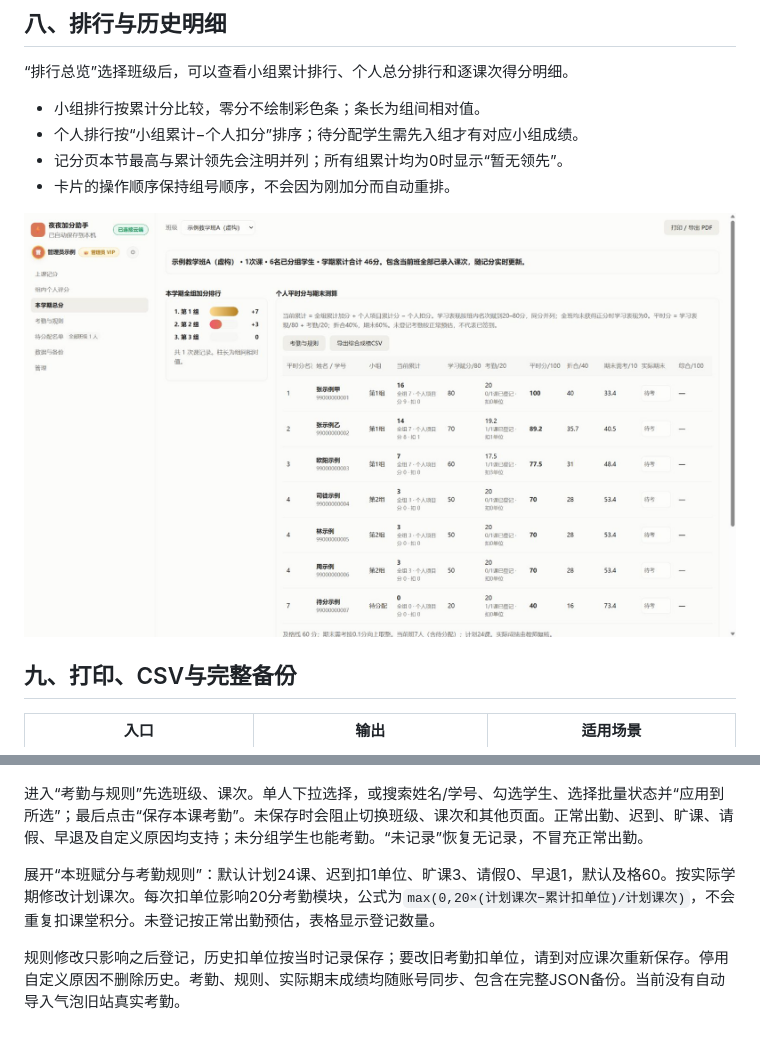
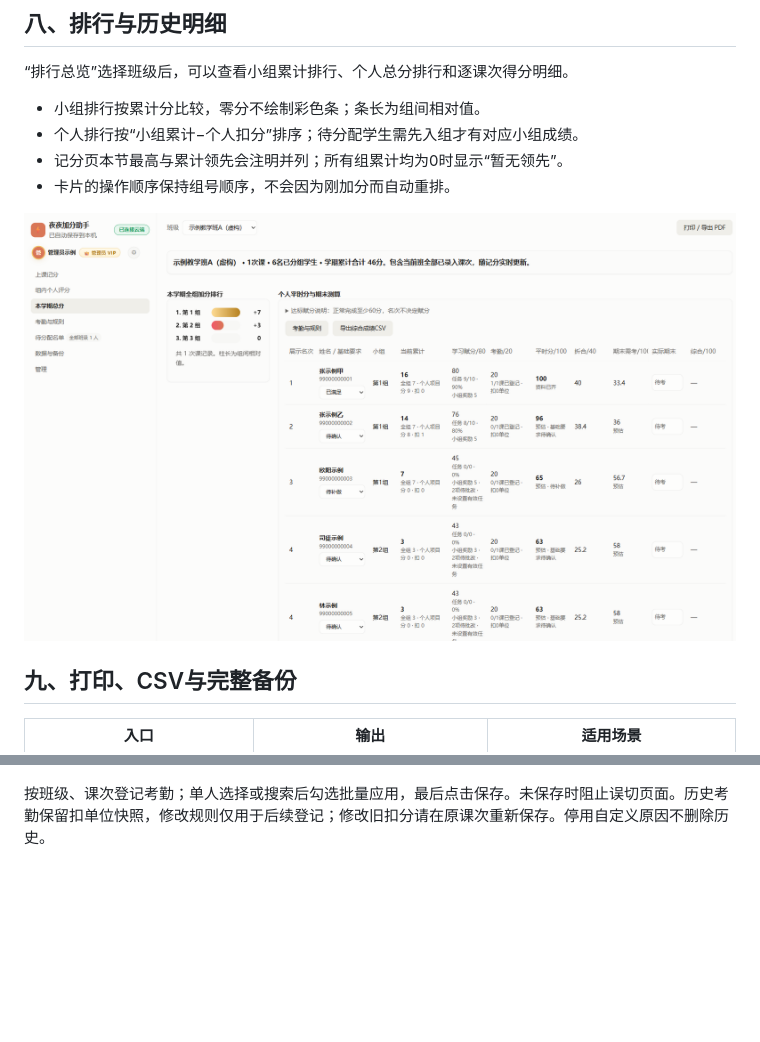
Before and after one commit to zcq19991029/jiafenxitong, a Markdown page: docs/使用指南.md, 2 parts joined by grey strips. GitHub-like rendering; pictures changed too: docs/screenshots/08-rankings.png; blank space fills up the shorter version.

```diff
--- a/docs/使用指南.md
+++ b/docs/使用指南.md
@@ -229,8 +243,4 @@
 
 ![考勤与规则](screenshots/15-attendance.png)
 
-进入“考勤与规则”先选班级、课次。单人下拉选择，或搜索姓名/学号、勾选学生、选择批量状态并“应用到所选”；最后点击“保存本课考勤”。未保存时会阻止切换班级、课次和其他页面。正常出勤、迟到、旷课、请假、早退及自定义原因均支持；未分组学生也能考勤。“未记录”恢复无记录，不冒充正常出勤。
-
-展开“本班赋分与考勤规则”：默认计划24课、迟到扣1单位、旷课3、请假0、早退1，默认及格60。按实际学期修改计划课次。每次扣单位影响20分考勤模块，公式为`max(0,20×(计划课次−累计扣单位)/计划课次)`，不会重复扣课堂积分。未登记按正常出勤预估，表格显示登记数量。
-
-规则修改只影响之后登记，历史扣单位按当时记录保存；要改旧考勤扣单位，请到对应课次重新保存。停用自定义原因不删除历史。考勤、规则、实际期末成绩均随账号同步、包含在完整JSON备份。当前没有自动导入气泡旧站真实考勤。
+按班级、课次登记考勤；单人选择或搜索后勾选批量应用，最后点击保存。未保存时阻止误切页面。历史考勤保留扣单位快照，修改规则仅用于后续登记；修改旧扣分请在原课次重新保存。停用自定义原因不删除历史。
```
Also changed, not shown: other parts of docs/使用指南.md (+18 -4 lines), README.md (+14 -8 lines), 项目交接.md (+10 -0 lines), 5 other files.
